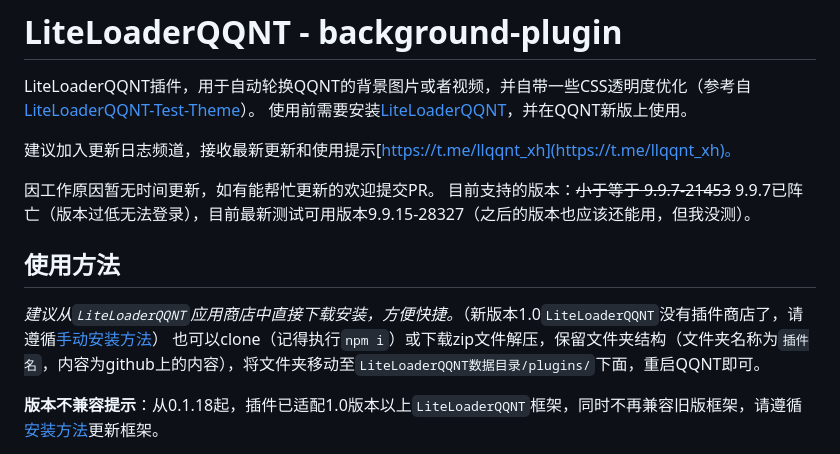
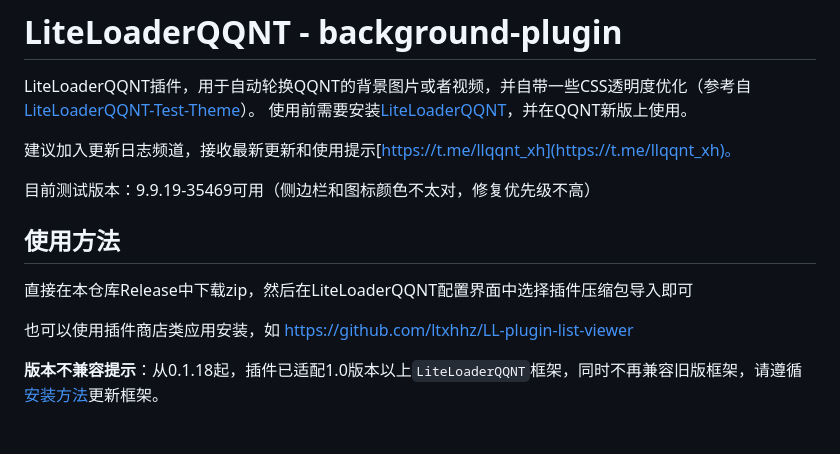
Before and after one commit to xh321/LiteLoaderQQNT-Background-Plugin, a Markdown page: README.md, the part around the change. GitHub-like rendering.

```diff
--- a/README.md
+++ b/README.md
@@ -5,13 +5,13 @@ LiteLoaderQQNT插件，用于自动轮换QQNT的背景图片或者视频，并
 
 建议加入更新日志频道，接收最新更新和使用提示[https://t.me/llqqnt_xh](https://t.me/llqqnt_xh)。
 
-因工作原因暂无时间更新，如有能帮忙更新的欢迎提交PR。
-目前支持的版本：~~小于等于 9.9.7-21453~~ 9.9.7已阵亡（版本过低无法登录），目前最新测试可用版本9.9.15-28327（之后的版本也应该还能用，但我没测）。
+目前测试版本：9.9.19-35469可用（侧边栏和图标颜色不太对，修复优先级不高）
 
 ## 使用方法
 
-*建议从`LiteLoaderQQNT`应用商店中直接下载安装，方便快捷。*（新版本1.0`LiteLoaderQQNT`没有插件商店了，请遵循[手动安装方法](https://liteloaderqqnt.github.io/guide/plugins.html)）
-也可以clone（记得执行`npm i`）或下载zip文件解压，保留文件夹结构（文件夹名称为`插件名`，内容为github上的内容），将文件夹移动至`LiteLoaderQQNT数据目录/plugins/`下面，重启QQNT即可。
+直接在本仓库Release中下载zip，然后在LiteLoaderQQNT配置界面中选择插件压缩包导入即可
+
+也可以使用插件商店类应用安装，如 https://github.com/ltxhhz/LL-plugin-list-viewer
 
 **版本不兼容提示**：从0.1.18起，插件已适配1.0版本以上`LiteLoaderQQNT`框架，同时不再兼容旧版框架，请遵循[安装方法](https://liteloaderqqnt.github.io/guide/install.html)更新框架。
 
```
